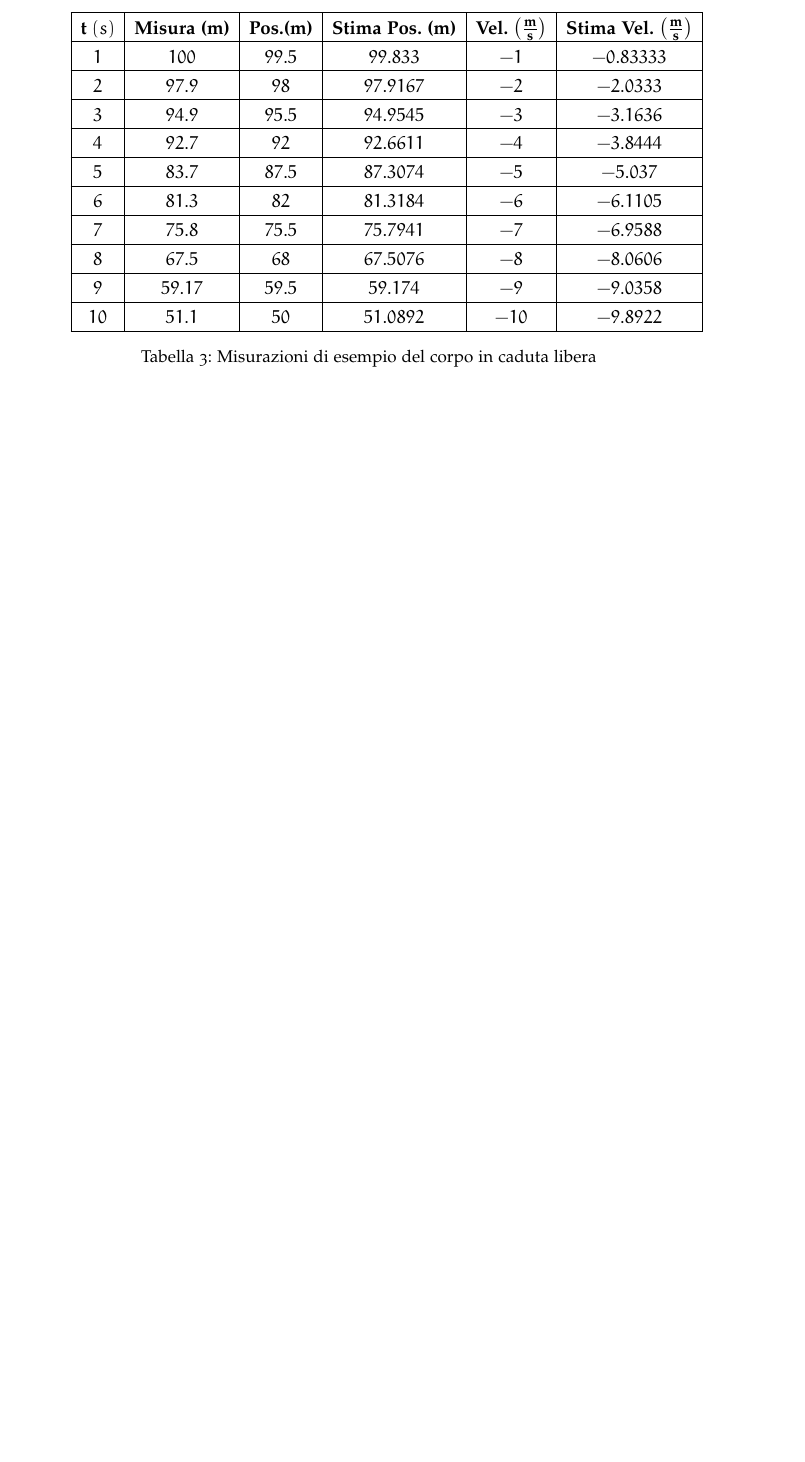
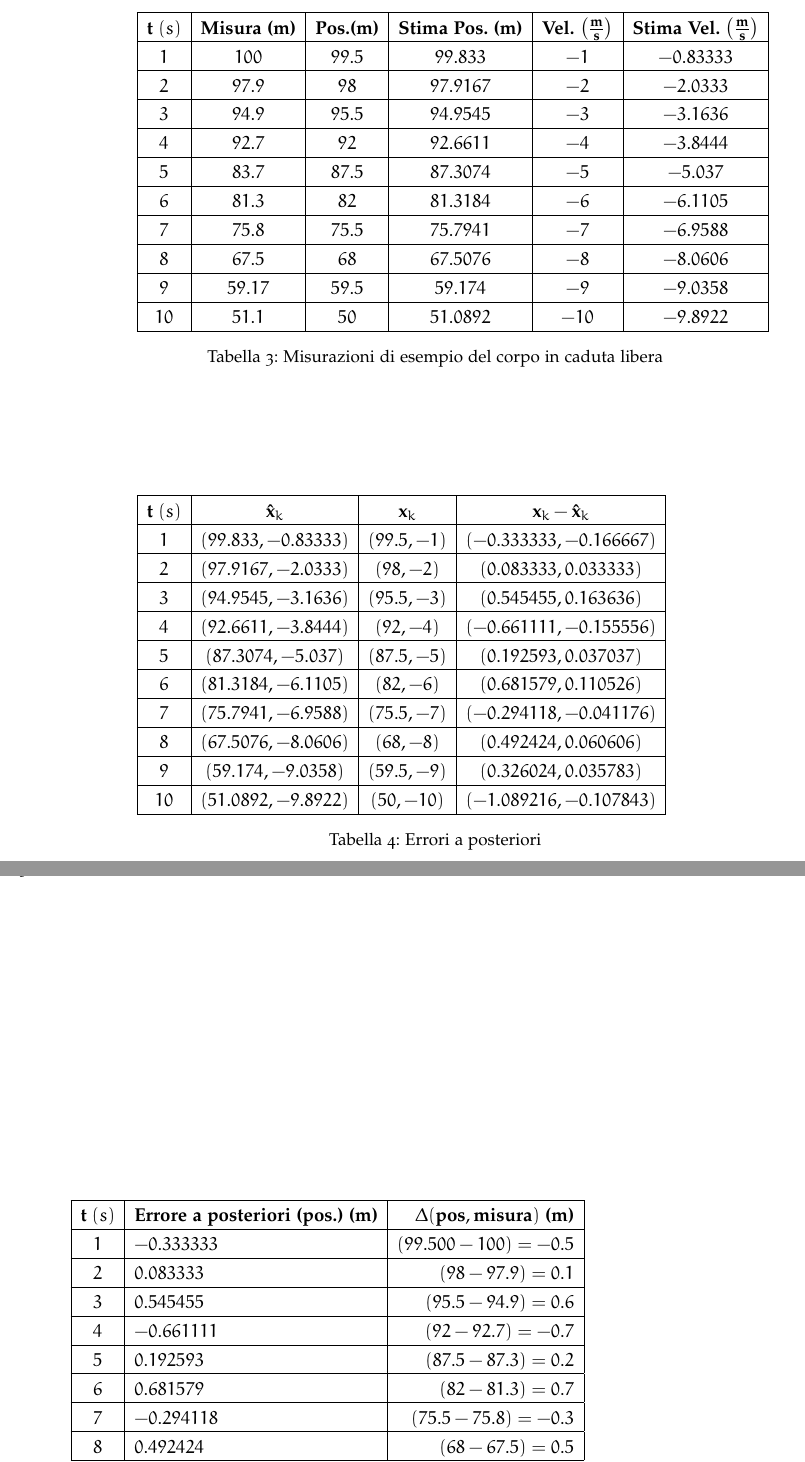
Before and after one commit to alexfoglia1/thesis, a LaTeX thesis (thesis.tex, which reads Chapters/Chapter2.tex): part of page 30 of 45 before the commit and two parts of pages 31 and 32 of 47 after it, the two joined at a grey line, cut so that both start at the same text, the shorter picture padded with empty space. Compiled offline with pdfLaTeX; a missing font is replaced by an installed copy or a similar font; an older LaTeX class or package is replaced by its successor.

Commit message:
cap2 finito??

```diff
--- a/Chapters/Chapter2.tex
+++ b/Chapters/Chapter2.tex
@@ -334,3 +335,67 @@ Si osserva che KF \`e in grado di stimare la posizione e la velocit\`a in manier
 	\caption{Misurazioni di esempio del corpo in caduta libera}
 	\label{tab:syntex}
 \end{table}
+Nelle tabelle \ref{tab:errors} e \ref{tab:errorsmeas} \`e mostrato un paragone fra l'errore a posteriori $(\mathbf x_k - \mathbf{\tilde{x}}_k)$ e l'errore della misura rispetto alla posizione reale.\\*
+\begin{table}[h]
+	\begin{tabular}{|c|c|c|c|}
+		\hline
+		$\mathbf{t}\;(s)$ & $\mathbf{\hat{x}}_k$ & $\mathbf x_k$ & $\mathbf x_k - \mathbf{\hat{x}}_k$ \\
+		\hline
+		$1$&$(99.833,-0.83333)$&$(99.5,-1)$  & $(-0.333333,-0.166667)$
+		   \\
+		\hline
+		$2$&$(97.9167,-2.0333)$ & $(98,-2)$ & $(0.083333,0.033333)$
+
+		   \\
+		\hline
+		$3$& $(94.9545,-3.1636)$ & $(95.5,-3)$ & $(0.545455,0.163636)$
+
+		  \\
+		\hline
+		$4$&  $(92.6611,-3.8444)$ & $(92,-4)$ &$(-0.661111,-0.155556)$
+
+		  \\
+		\hline
+		$5$&$(87.3074,-5.037)$  & $(87.5,-5)$ &  $(0.192593,0.037037)$
+		  \\
+		\hline
+		$6$& $(81.3184,-6.1105)$ & $(82,-6)$ &  $(0.681579,0.110526)$
+		  \\
+		\hline
+		$7$&  $(75.7941,-6.9588)$ & $(75.5,-7)$ &  $(-0.294118,-0.041176)$
+		  \\
+		\hline
+		$8$& $(67.5076,-8.0606)$ & $(68,-8)$ &  $(0.492424,0.060606)$
+		  \\
+		\hline
+		$9$&  $(59.174,-9.0358)$ & $(59.5,-9)$ &  $(0.326024,0.035783)$
+		  \\
+		\hline
+		$10$& $(51.0892,-9.8922)$ & $(50,-10)$ & $(-1.089216,-0.107843)$
+		  \\
+		\hline
+	\end{tabular}
+	\caption{Errori a posteriori}
+	\label{tab:errors}
+\end{table}
+\begin{table}[h]
+	\begin{tabular}{|c|l|r|}
+		\hline
+		$\mathbf{t}\;(s)$ & \textbf{Errore a posteriori (pos.) (m)} & $\Delta \mathbf{(pos,misura)}$ \textbf{(m)} \\
+		\hline
+		$1$ & $-0.333333$ & $(99.500 - 100) =-0.5$ \\
+		\hline
+		$2$ & $0.083333$ & $(98 - 97.9) = 0.1$ \\
+		\hline
+		$3$ & $0.545455$ & $(95.5-94.9) = 0.6$ \\
+		\hline
+		$4$ & $-0.661111$ & $(92 - 92.7) = -0.7$ \\
+		\hline
+		$5$ &  $0.192593$ & $(87.5 - 87.3) = 0.2$ \\
+		\hline
+		$6$ & $0.681579$ & $(82 - 81.3) = 0.7$ \\
+		\hline
+		$7$ & $-0.294118$ & $(75.5 - 75.8) = -0.3$ \\
+		\hline
+		$8$ & $0.492424$ & $(68 - 67.5) = 0.5$ \\
+		\hline
@@ -336,0 +406,2 @@ Si osserva che KF \`e in grado di stimare la posizione e la velocit\`a in manier
+	\end{tabular}
+	\caption{Confronto tra errore a posteriori sulla posizione, e distanza fra valori reali di posizione e misure di posizione}
```
Also changed, not shown: thesis.pdf, Chapters/Chapter2.tex (15 more changed lines).
